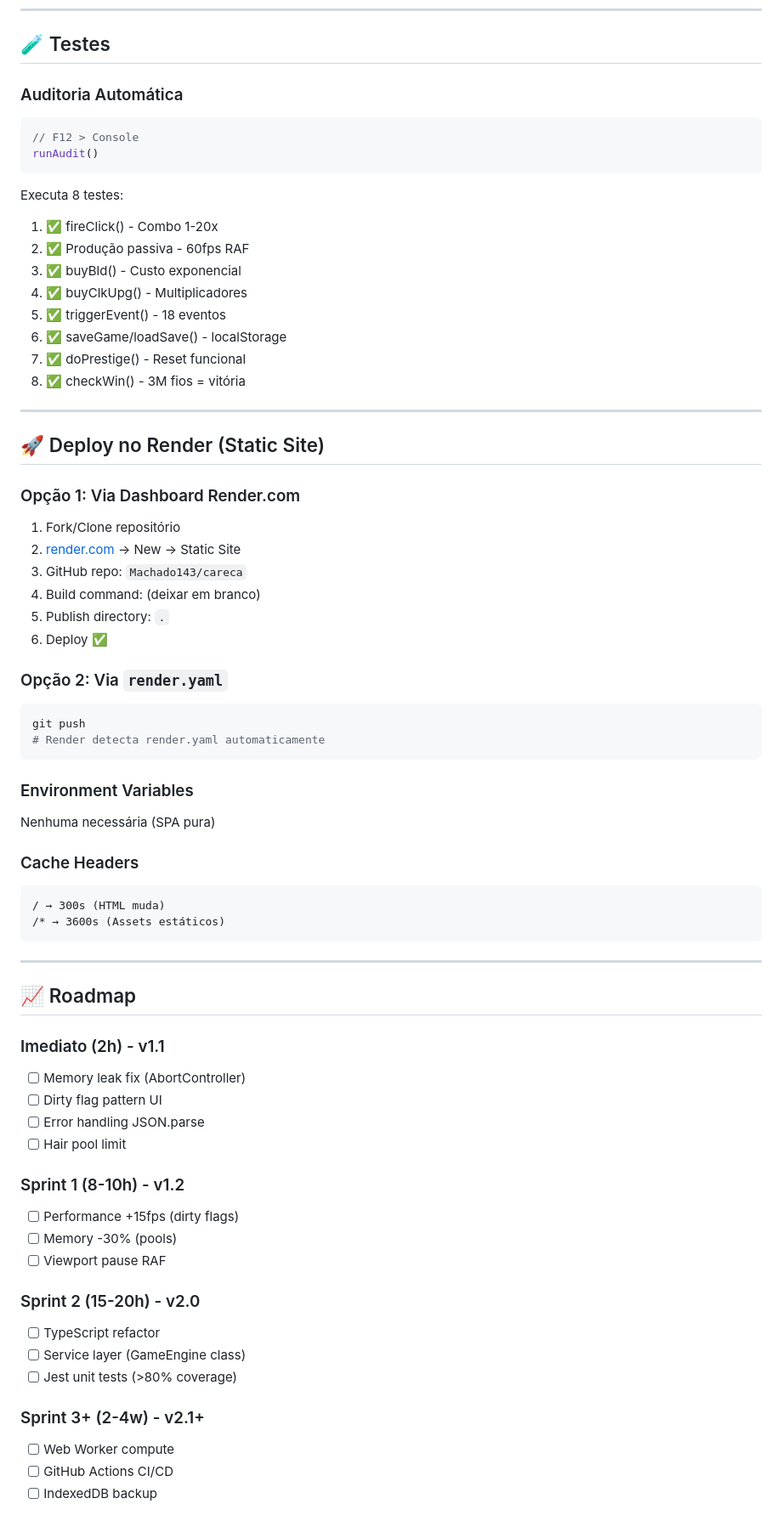
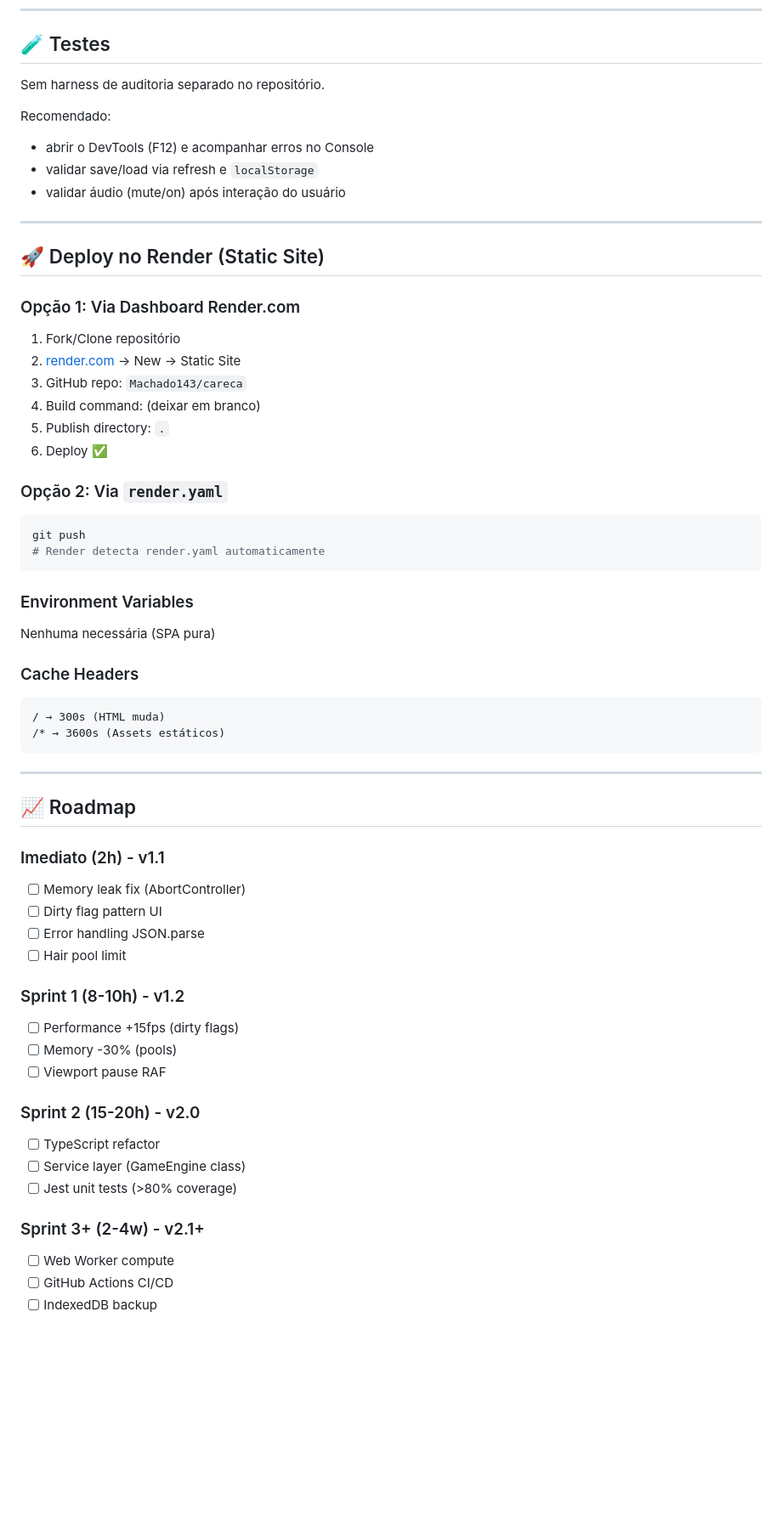
Before and after one commit to Machado143/careca, a Markdown page: README.md, the part around one of its changes. Shown at 85% size. Rendered like a GitHub page; blank space fills up the shorter version.

````diff
--- a/README.md
+++ b/README.md
@@ -141,27 +132,20 @@ http-server -p 8000
 
 ## 🧪 Testes
 
-### Auditoria Automática
-```javascript
-// F12 > Console
-runAudit()
-```
+Sem harness de auditoria separado no repositório.
 
-Executa 8 testes:
-1. ✅ fireClick() - Combo 1-20x
-2. ✅ Produção passiva - 60fps RAF
-3. ✅ buyBld() - Custo exponencial
-4. ✅ buyClkUpg() - Multiplicadores
-5. ✅ triggerEvent() - 18 eventos
-6. ✅ saveGame/loadSave() - localStorage
-7. ✅ doPrestige() - Reset funcional
-8. ✅ checkWin() - 3M fios = vitória
+Recomendado:
+
+- abrir o DevTools (F12) e acompanhar erros no Console
+- validar save/load via refresh e `localStorage`
+- validar áudio (mute/on) após interação do usuário
 
 ---
 
 ## 🚀 Deploy no Render (Static Site)
 
 ### Opção 1: Via Dashboard Render.com
+
 1. Fork/Clone repositório
 2. [render.com](https://render.com) → New → Static Site
 3. GitHub repo: `Machado143/careca`
@@ -170,16 +154,19 @@ Executa 8 testes:
 6. Deploy ✅
 
 ### Opção 2: Via `render.yaml`
+
 ```bash
 git push
 # Render detecta render.yaml automaticamente
 ```
 
 ### Environment Variables
+
 Nenhuma necessária (SPA pura)
 
 ### Cache Headers
-```
+
+```text
 / → 300s (HTML muda)
 /* → 3600s (Assets estáticos)
 ```
@@ -189,22 +176,26 @@ Nenhuma necessária (SPA pura)
 ## 📈 Roadmap
 
 ### Imediato (2h) - v1.1
+
 - [ ] Memory leak fix (AbortController)
 - [ ] Dirty flag pattern UI
 - [ ] Error handling JSON.parse
 - [ ] Hair pool limit
 
 ### Sprint 1 (8-10h) - v1.2
+
 - [ ] Performance +15fps (dirty flags)
 - [ ] Memory -30% (pools)
 - [ ] Viewport pause RAF
 
 ### Sprint 2 (15-20h) - v2.0
+
 - [ ] TypeScript refactor
 - [ ] Service layer (GameEngine class)
 - [ ] Jest unit tests (>80% coverage)
 
 ### Sprint 3+ (2-4w) - v2.1+
+
 - [ ] Web Worker compute
 - [ ] GitHub Actions CI/CD
 - [ ] IndexedDB backup
````
Also changed, not shown: other parts of README.md (+14 -26 lines).
